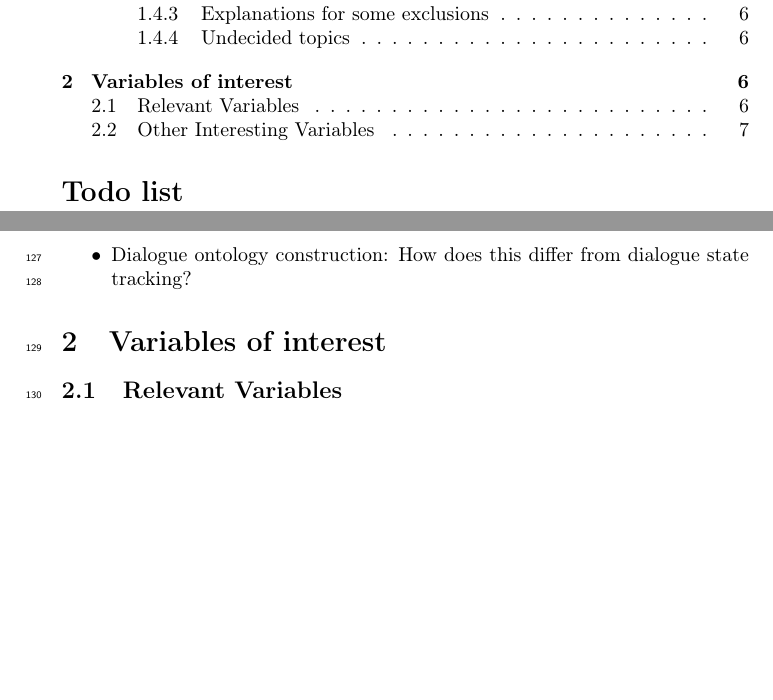
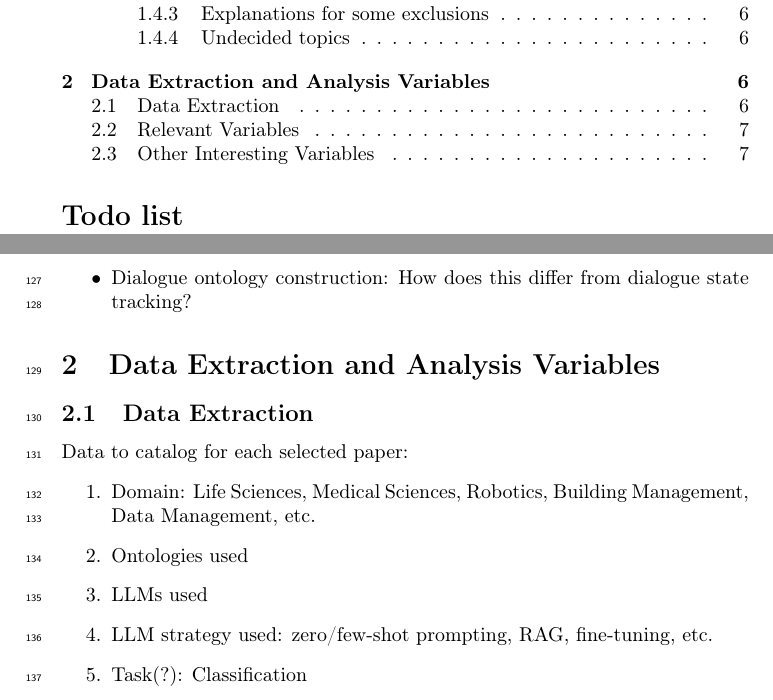
Before and after one commit to upalbhattacharya/ontology-llm-slr, a LaTeX document (notes/main.tex): two parts of pages 1 and 6 of 7, joined at a grey line, cut so that both start at the same text, the shorter picture padded with empty space. Compiled offline with pdfLaTeX.

Commit message:
notes/main.tex

```diff
--- a/notes/main.tex
+++ b/notes/main.tex
@@ -330,8 +330,21 @@ reviews were removed using keyword-based matching.
 % manually). Combining the relevant list of citations from
 % \citet{li2025LargeLanguageModels} along with the 25 manually identified
 % documents creates a seed list of 60 articles (after removal of duplicates).
-\section{Variables of interest}
-\label{sec:variables}
+\section{Data Extraction and Analysis Variables}
+\label{sec:data-extraction-analysis-variables}
+
+\subsection{Data Extraction}
+\label{subsec:data-extraction}
+
+Data to catalog for each selected paper:
+\begin{enumerate}
+  \item Domain: Life Sciences, Medical Sciences, Robotics, Building
+    Management, Data Management, etc.
+  \item Ontologies used
+  \item LLMs used
+  \item LLM strategy used: zero/few-shot prompting, RAG, fine-tuning, etc.
+  \item Task(?): Classification
+  \end{enumerate}
 
 \subsection{Relevant Variables}
 \label{subsec:relevant-variables}
```
